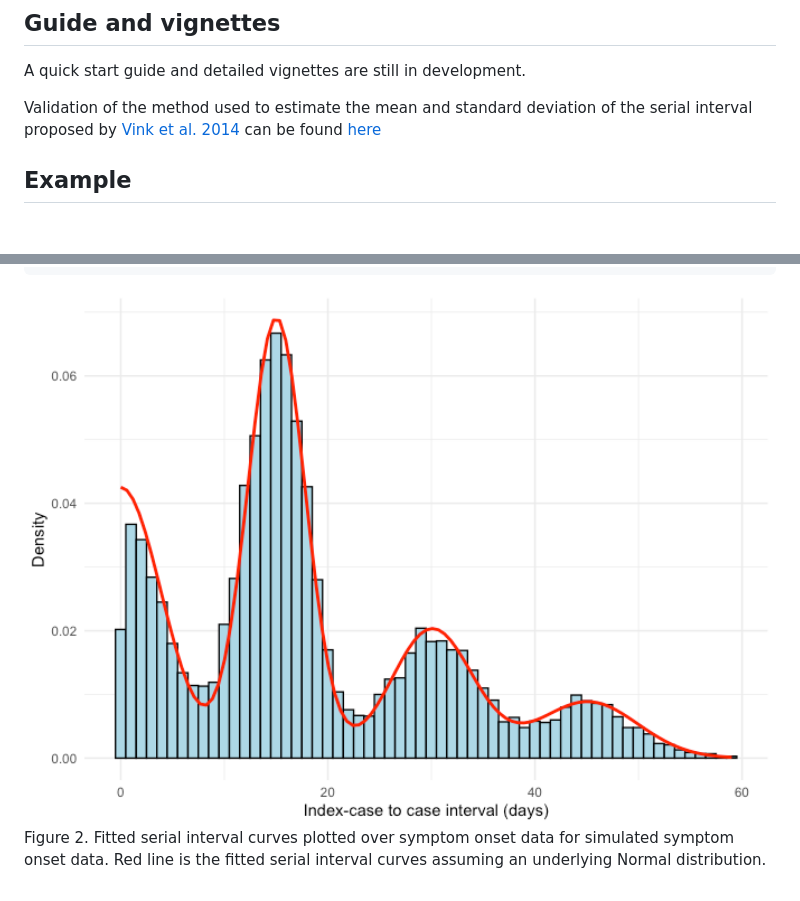
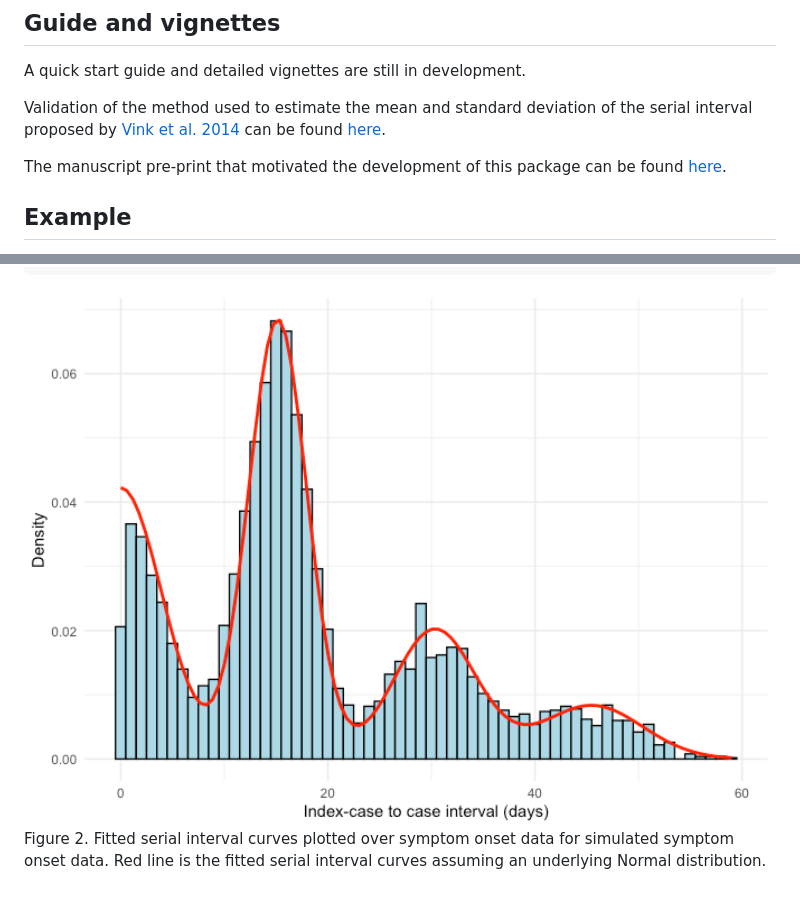
Before and after one commit to kylieainslie/mitey, a Markdown page: README.md, 2 parts joined by grey strips. Rendered like a GitHub page; pictures changed too: man/figures/README-plot_sim_data_fit-1.png; blank space fills up the shorter version.

```diff
--- a/README.md
+++ b/README.md
@@ -26,7 +31,11 @@ A quick start guide and detailed vignettes are still in development.
 
 Validation of the method used to estimate the mean and standard
 deviation of the serial interval proposed by [Vink et
-al. 2014](https://doi.org/10.1093/aje/kwu209) can be found [here](https://kylieainslie.github.io/mitey/articles/code_validation_for_Vink_method.html)
+al. 2014](https://doi.org/10.1093/aje/kwu209) can be found
+[here](https://kylieainslie.github.io/mitey/articles/code_validation_for_Vink_method.html).
+
+The manuscript pre-print that motivated the development of this package
+can be found [here]().
 
 ## Example
 
```
Also changed, not shown: other parts of README.md (+14 -9 lines), man/figures/README-plot_sim_data-1.png, 1 other file.
